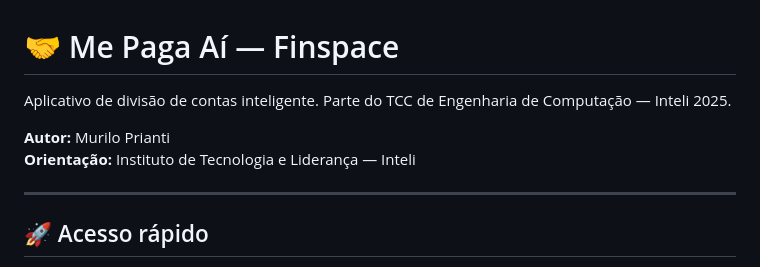
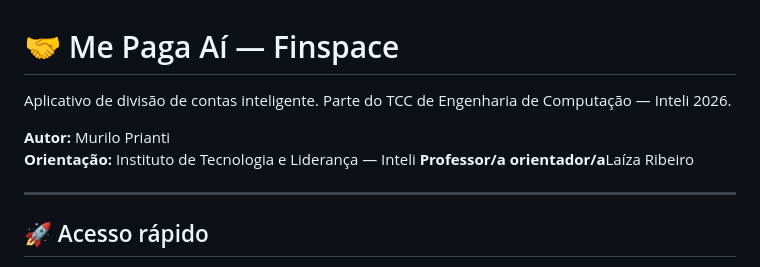
Before and after one commit to MuriloDeSouza/mepagaai, a Markdown page: mepagaai/README.md, the part around the change. GitHub-like rendering.

Commit message:
Update README.md
Atualização parcial do readme.md

```diff
--- a/mepagaai/README.md
+++ b/mepagaai/README.md
@@ -1,9 +1,10 @@
 # 🤝 Me Paga Aí — Finspace
 
-Aplicativo de divisão de contas inteligente. Parte do TCC de Engenharia de Computação — Inteli 2025.
+Aplicativo de divisão de contas inteligente. Parte do TCC de Engenharia de Computação — Inteli 2026.
 
 **Autor:** Murilo Prianti
 **Orientação:** Instituto de Tecnologia e Liderança — Inteli
+**Professor/a orientador/a**Laíza Ribeiro
 
 ---
 
```
